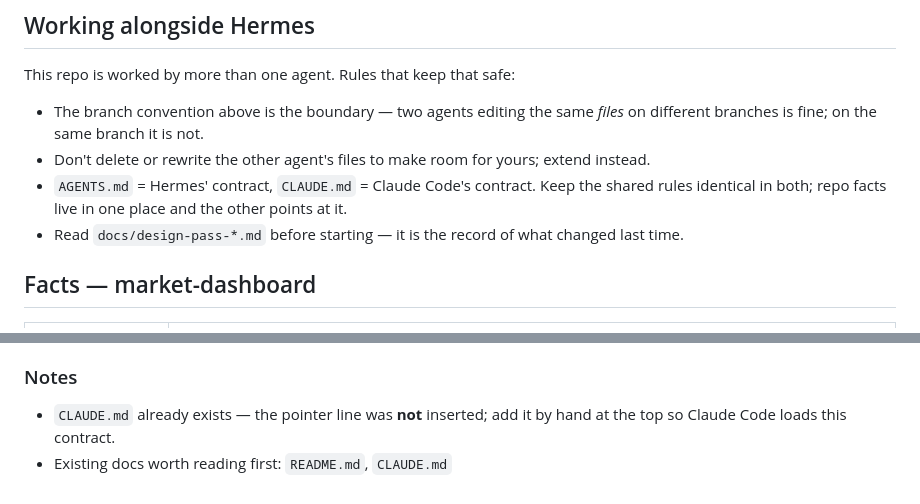
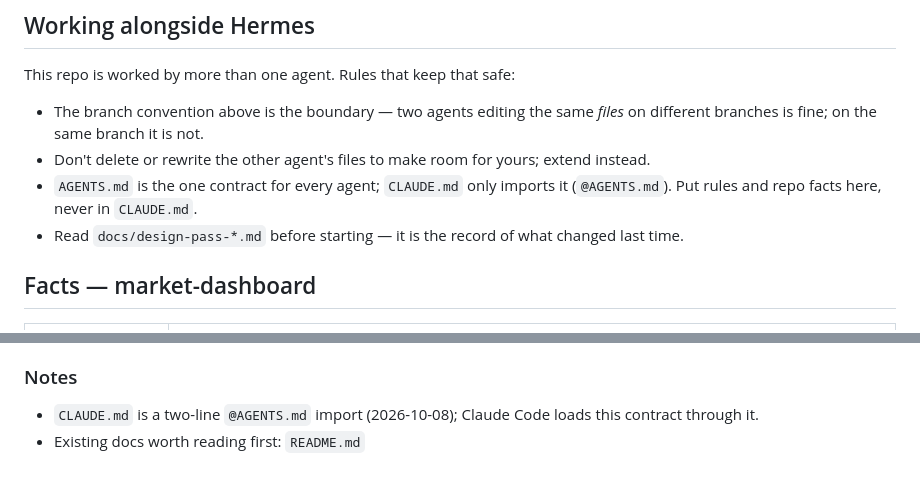
Before and after one commit to cutout-z/market-dashboard, a Markdown page: AGENTS.md, 2 parts joined by grey strips. Rendered like a GitHub page.

Commit message:
docs: point remaining CLAUDE.md references at AGENTS.md
CLAUDE.md is now an @AGENTS.md import, so the 'two contracts kept
identical' rule and the pointer-line notes are stale.

Co-Authored-By: Claude Opus 5.5 <noreply@anthropic.com>

```diff
--- a/AGENTS.md
+++ b/AGENTS.md
@@ -43,8 +43,8 @@ This repo is worked by more than one agent. Rules that keep that safe:
 - The branch convention above is the boundary — two agents editing the same *files* on
   different branches is fine; on the same branch it is not.
 - Don't delete or rewrite the other agent's files to make room for yours; extend instead.
-- `AGENTS.md` = Hermes' contract, `CLAUDE.md` = Claude Code's contract. Keep the shared
-  rules identical in both; repo facts live in one place and the other points at it.
+- `AGENTS.md` is the one contract for every agent; `CLAUDE.md` only imports it (`@AGENTS.md`).
+  Put rules and repo facts here, never in `CLAUDE.md`.
 - Read `docs/design-pass-*.md` before starting — it is the record of what changed last time.
 
 ## Facts — market-dashboard
@@ -153,5 +153,5 @@ red=geo, amber=macro, orange=trade, green=earnings, purple=tech, yellow=energy,
 
 ### Notes
 
-- `CLAUDE.md` already exists — the pointer line was **not** inserted; add it by hand at the top so Claude Code loads this contract.
-- Existing docs worth reading first: `README.md`, `CLAUDE.md`
+- `CLAUDE.md` is a two-line `@AGENTS.md` import (2026-10-08); Claude Code loads this contract through it.
+- Existing docs worth reading first: `README.md`
```
